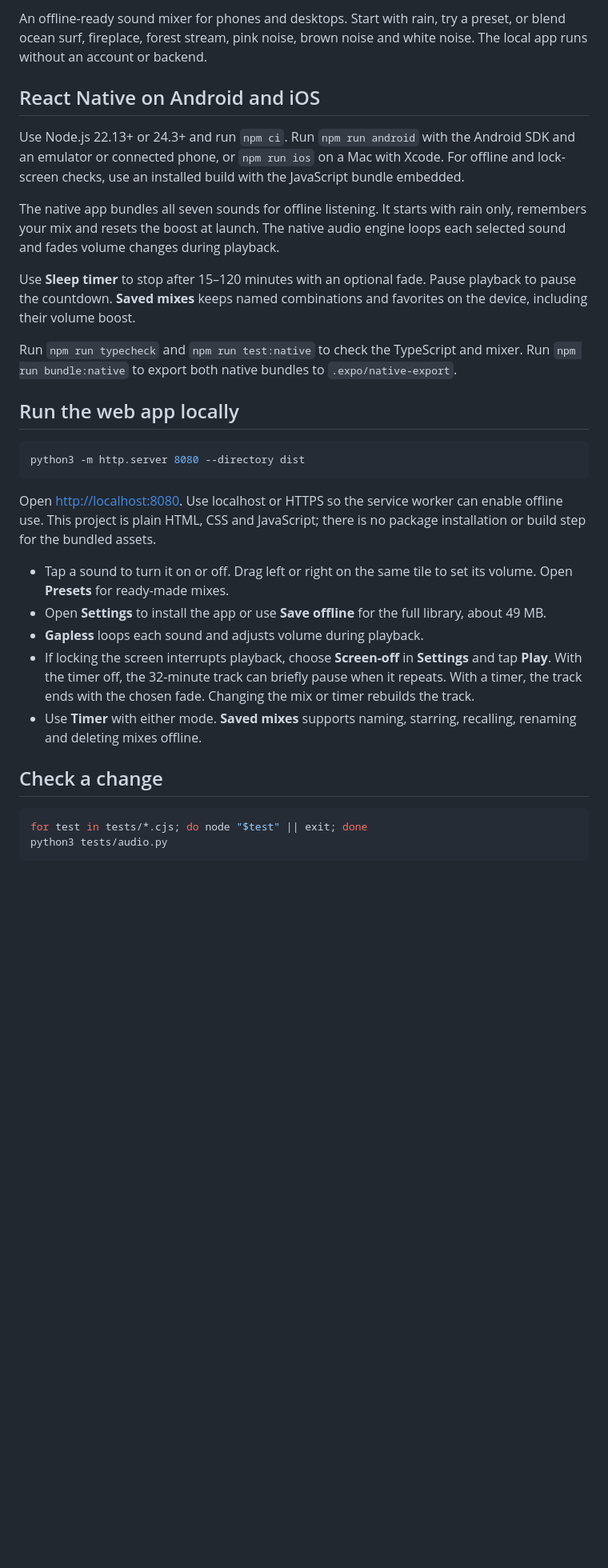
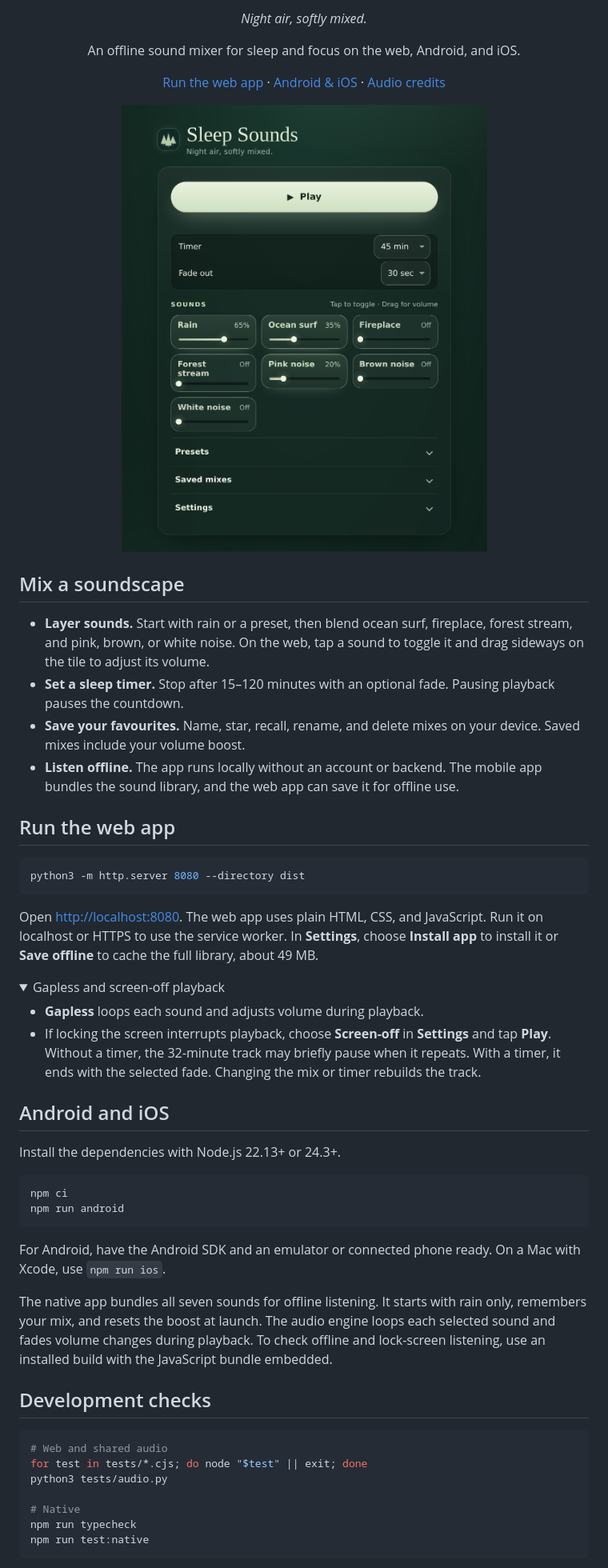
Before and after one commit to rogersau/sleep-sounds, a Markdown page: README.md, the part around one of its changes. Shown at 80% size. Drawn GitHub-style; pictures changed too: docs/images/sleep-sounds-web.png (added); folded sections open; blank space fills up the shorter version.

Commit message:
Polish the Sleep Sounds GitHub README

````diff
--- a/README.md
+++ b/README.md
@@ -2,34 +2,63 @@
 
-An offline-ready sound mixer for phones and desktops. Start with rain, try a preset, or blend ocean surf, fireplace, forest stream, pink noise, brown noise and white noise. The local app runs without an account or backend.
+<p align="center"><em>Night air, softly mixed.</em></p>
 
-## React Native on Android and iOS
+<p align="center">An offline sound mixer for sleep and focus on the web, Android, and iOS.</p>
 
-Use Node.js 22.13+ or 24.3+ and run `npm ci`. Run `npm run android` with the Android SDK and an emulator or connected phone, or `npm run ios` on a Mac with Xcode. For offline and lock-screen checks, use an installed build with the JavaScript bundle embedded.
+<p align="center">
+  <a href="#run-the-web-app">Run the web app</a> ·
+  <a href="#android-and-ios">Android &amp; iOS</a> ·
+  <a href="AUDIO-CREDITS.md">Audio credits</a>
+</p>
 
-The native app bundles all seven sounds for offline listening. It starts with rain only, remembers your mix and resets the boost at launch. The native audio engine loops each selected sound and fades volume changes during playback.
+<p align="center">
+  <img src="docs/images/sleep-sounds-web.png" width="560" alt="The Moonlit Glass web mixer with rain, ocean surf, and pink noise layered together and a 45-minute sleep timer.">
+</p>
 
-Use **Sleep timer** to stop after 15–120 minutes with an optional fade. Pause playback to pause the countdown. **Saved mixes** keeps named combinations and favorites on the device, including their volume boost.
+## Mix a soundscape
 
-Run `npm run typecheck` and `npm run test:native` to check the TypeScript and mixer. Run `npm run bundle:native` to export both native bundles to `.expo/native-export`.
+- **Layer sounds.** Start with rain or a preset, then blend ocean surf, fireplace, forest stream, and pink, brown, or white noise. On the web, tap a sound to toggle it and drag sideways on the tile to adjust its volume.
+- **Set a sleep timer.** Stop after 15–120 minutes with an optional fade. Pausing playback pauses the countdown.
+- **Save your favourites.** Name, star, recall, rename, and delete mixes on your device. Saved mixes include your volume boost.
+- **Listen offline.** The app runs locally without an account or backend. The mobile app bundles the sound library, and the web app can save it for offline use.
 
-## Run the web app locally
+## Run the web app
 
 ```sh
 python3 -m http.server 8080 --directory dist
 ```
 
-Open <http://localhost:8080>. Use localhost or HTTPS so the service worker can enable offline use. This project is plain HTML, CSS and JavaScript; there is no package installation or build step for the bundled assets.
+Open <http://localhost:8080>. The web app uses plain HTML, CSS, and JavaScript. Run it on localhost or HTTPS to use the service worker. In **Settings**, choose **Install app** to install it or **Save offline** to cache the full library, about 49 MB.
 
-- Tap a sound to turn it on or off. Drag left or right on the same tile to set its volume. Open **Presets** for ready-made mixes.
-- Open **Settings** to install the app or use **Save offline** for the full library, about 49 MB.
+<details>
+<summary>Gapless and screen-off playback</summary>
+
 - **Gapless** loops each sound and adjusts volume during playback.
-- If locking the screen interrupts playback, choose **Screen-off** in **Settings** and tap **Play**. With the timer off, the 32-minute track can briefly pause when it repeats. With a timer, the track ends with the chosen fade. Changing the mix or timer rebuilds the track.
-- Use **Timer** with either mode. **Saved mixes** supports naming, starring, recalling, renaming and deleting mixes offline.
+- If locking the screen interrupts playback, choose **Screen-off** in **Settings** and tap **Play**. Without a timer, the 32-minute track may briefly pause when it repeats. With a timer, it ends with the selected fade. Changing the mix or timer rebuilds the track.
 
-## Check a change
+</details>
+
+## Android and iOS
+
+Install the dependencies with Node.js 22.13+ or 24.3+.
 
 ```sh
+npm ci
+npm run android
+```
+
+For Android, have the Android SDK and an emulator or connected phone ready. On a Mac with Xcode, use `npm run ios`.
+
+The native app bundles all seven sounds for offline listening. It starts with rain only, remembers your mix, and resets the boost at launch. The audio engine loops each selected sound and fades volume changes during playback. To check offline and lock-screen listening, use an installed build with the JavaScript bundle embedded.
+
+## Development checks
+
+```sh
+# Web and shared audio
 for test in tests/*.cjs; do node "$test" || exit; done
 python3 tests/audio.py
+
+# Native
+npm run typecheck
+npm run test:native
 ```
 
````
Also changed, not shown: other parts of README.md (+6 -2 lines).
